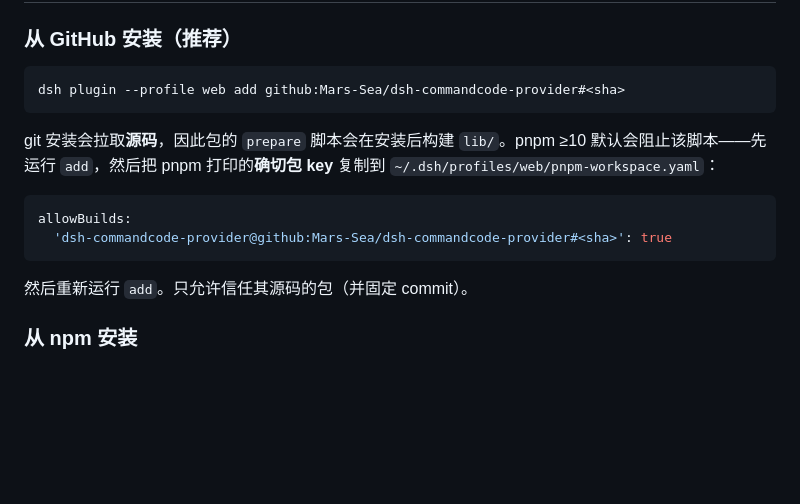
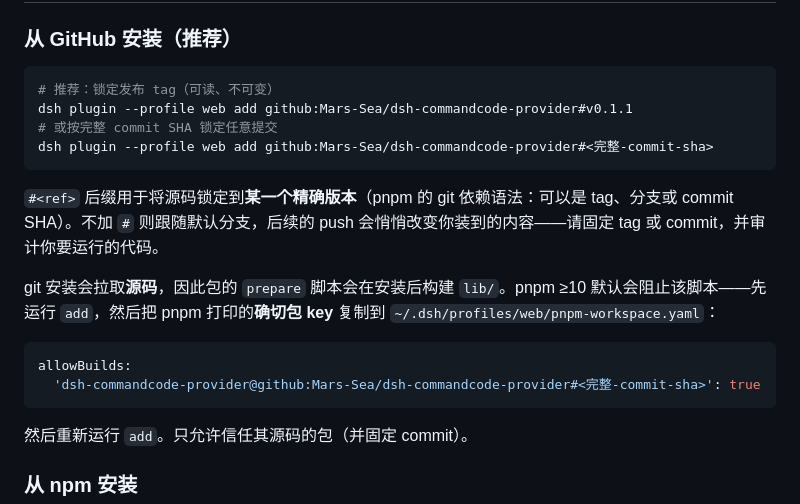
Before and after one commit to Mars-Sea/dsh-commandcode-provider, a Markdown page: README.zh-CN.md, the part around the change. GitHub-like rendering; blank space fills up the shorter version.

````diff
--- a/README.zh-CN.md
+++ b/README.zh-CN.md
@@ -34,14 +34,19 @@ cmd login        # macOS/Linux；Windows 原生版：cmdc login
 ### 从 GitHub 安装（推荐）
 
 ```sh
-dsh plugin --profile web add github:Mars-Sea/dsh-commandcode-provider#<sha>
+# 推荐：锁定发布 tag（可读、不可变）
+dsh plugin --profile web add github:Mars-Sea/dsh-commandcode-provider#v0.1.1
+# 或按完整 commit SHA 锁定任意提交
+dsh plugin --profile web add github:Mars-Sea/dsh-commandcode-provider#<完整-commit-sha>
 ```
+
+`#<ref>` 后缀用于将源码锁定到**某一个精确版本**（pnpm 的 git 依赖语法：可以是 tag、分支或 commit SHA）。不加 `#` 则跟随默认分支，后续的 push 会悄悄改变你装到的内容——请固定 tag 或 commit，并审计你要运行的代码。
 
 git 安装会拉取**源码**，因此包的 `prepare` 脚本会在安装后构建 `lib/`。pnpm ≥10 默认会阻止该脚本——先运行 `add`，然后把 pnpm 打印的**确切包 key** 复制到 `~/.dsh/profiles/web/pnpm-workspace.yaml`：
 
 ```yaml
 allowBuilds:
-  'dsh-commandcode-provider@github:Mars-Sea/dsh-commandcode-provider#<sha>': true
+  'dsh-commandcode-provider@github:Mars-Sea/dsh-commandcode-provider#<完整-commit-sha>': true
 ```
 
 然后重新运行 `add`。只允许信任其源码的包（并固定 commit）。
````
Also changed, not shown: README.md (+7 -2 lines).
